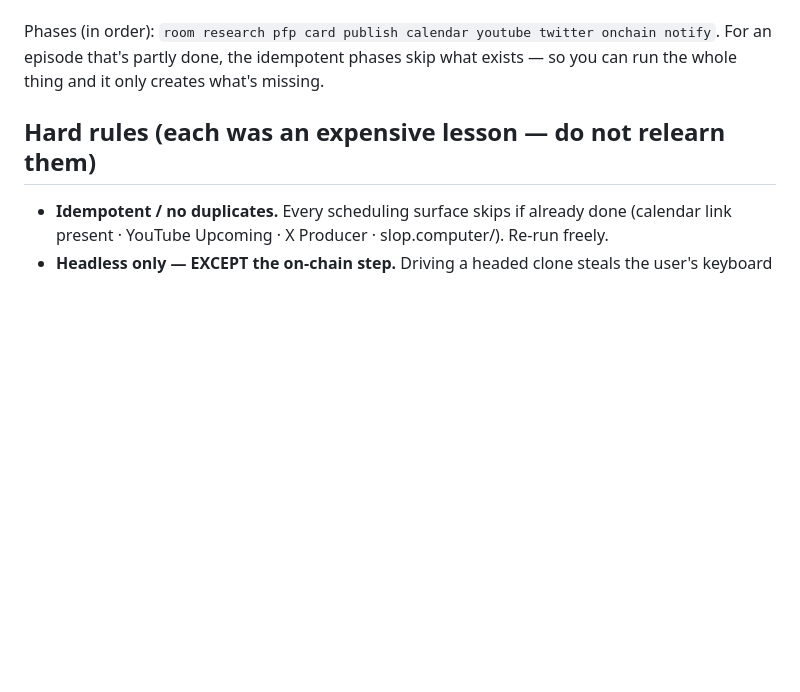
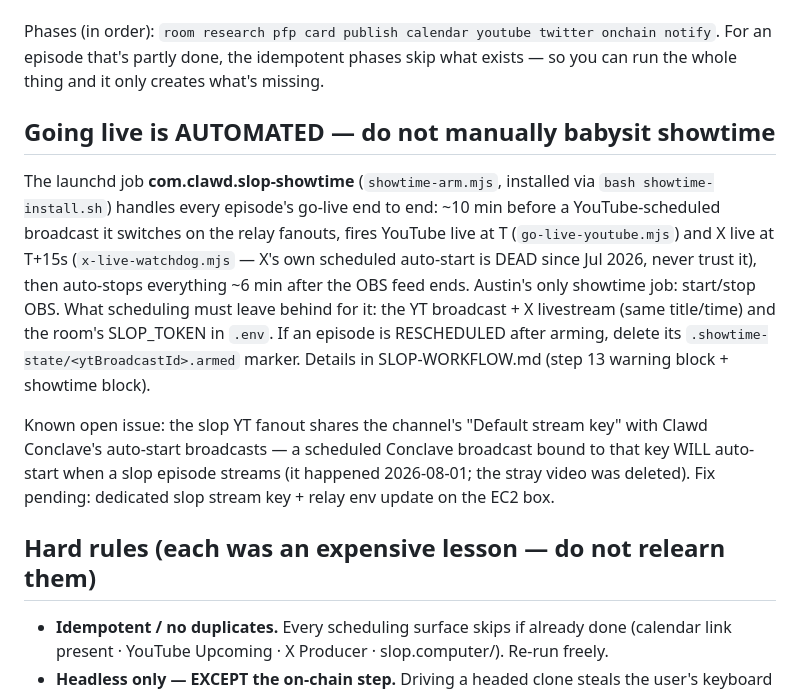
Before and after one commit to clawdbotatg/clawd-scheduler, a Markdown page: CLAUDE.md, the part around the change. Rendered like a GitHub page; blank space fills up the shorter version.

Commit message:
CLAUDE.md: showtime automation runbook pointer + shared-stream-key open issue
Co-Authored-By: Claude Fable 5 <noreply@anthropic.com>

```diff
--- a/CLAUDE.md
+++ b/CLAUDE.md
@@ -42,6 +42,26 @@ anything: `CHK_HANDLE=<h> CHK_DATE='<Mon DD, YYYY>' node check-episode.mjs`.
 Phases (in order): `room research pfp card publish calendar youtube twitter onchain notify`.
 For an episode that's partly done, the idempotent phases skip what exists — so you
 can run the whole thing and it only creates what's missing.
+
+## Going live is AUTOMATED — do not manually babysit showtime
+
+The launchd job **com.clawd.slop-showtime** (`showtime-arm.mjs`, installed via
+`bash showtime-install.sh`) handles every episode's go-live end to end: ~10 min
+before a YouTube-scheduled broadcast it switches on the relay fanouts, fires
+YouTube live at T (`go-live-youtube.mjs`) and X live at T+15s
+(`x-live-watchdog.mjs` — X's own scheduled auto-start is DEAD since Jul 2026,
+never trust it), then auto-stops everything ~6 min after the OBS feed ends.
+Austin's only showtime job: start/stop OBS. What scheduling must leave behind
+for it: the YT broadcast + X livestream (same title/time) and the room's
+SLOP_TOKEN in `.env`. If an episode is RESCHEDULED after arming, delete its
+`.showtime-state/<ytBroadcastId>.armed` marker. Details in SLOP-WORKFLOW.md
+(step 13 warning block + showtime block).
+
+Known open issue: the slop YT fanout shares the channel's "Default stream key"
+with Clawd Conclave's auto-start broadcasts — a scheduled Conclave broadcast
+bound to that key WILL auto-start when a slop episode streams (it happened
+2026-08-01; the stray video was deleted). Fix pending: dedicated slop stream
+key + relay env update on the EC2 box.
 
 ## Hard rules (each was an expensive lesson — do not relearn them)
 
```
